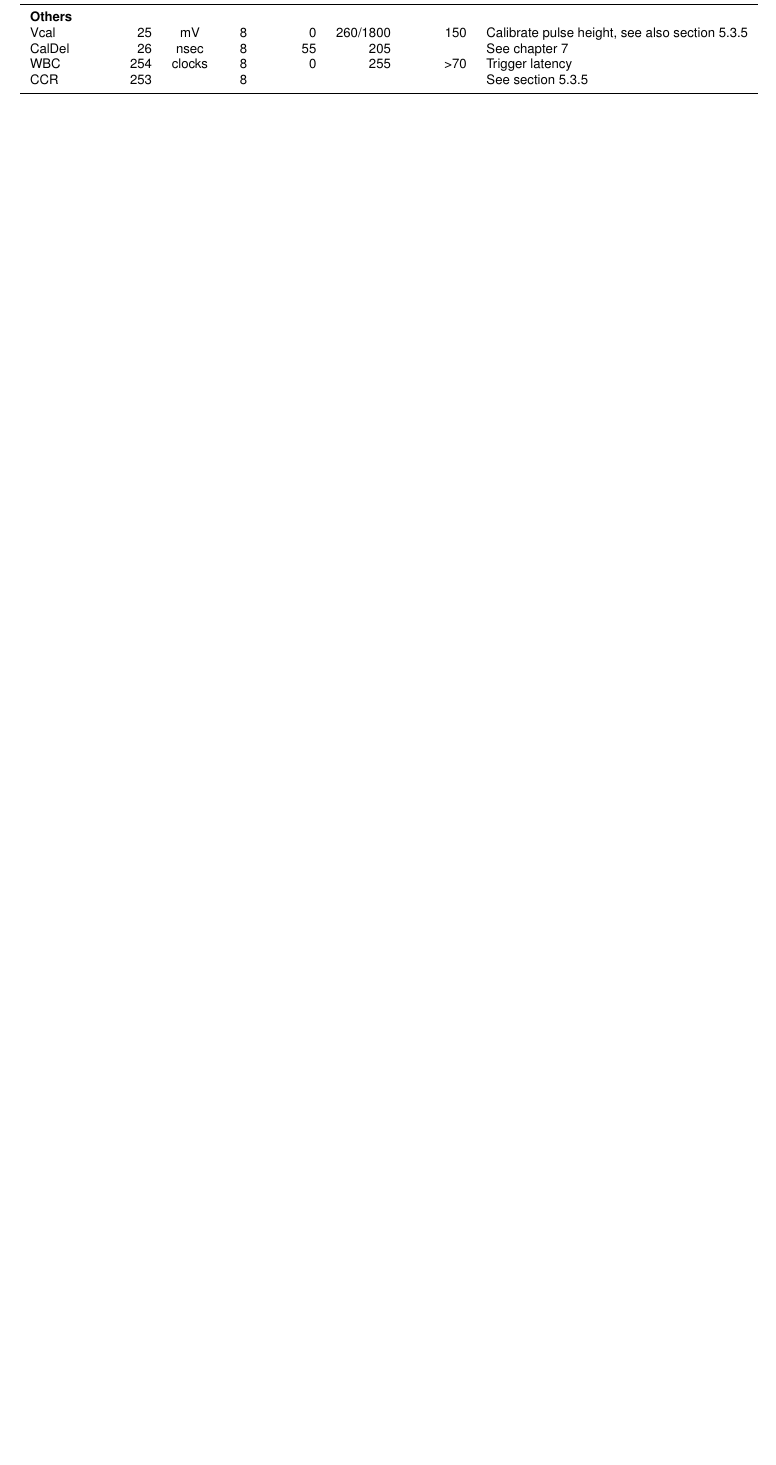
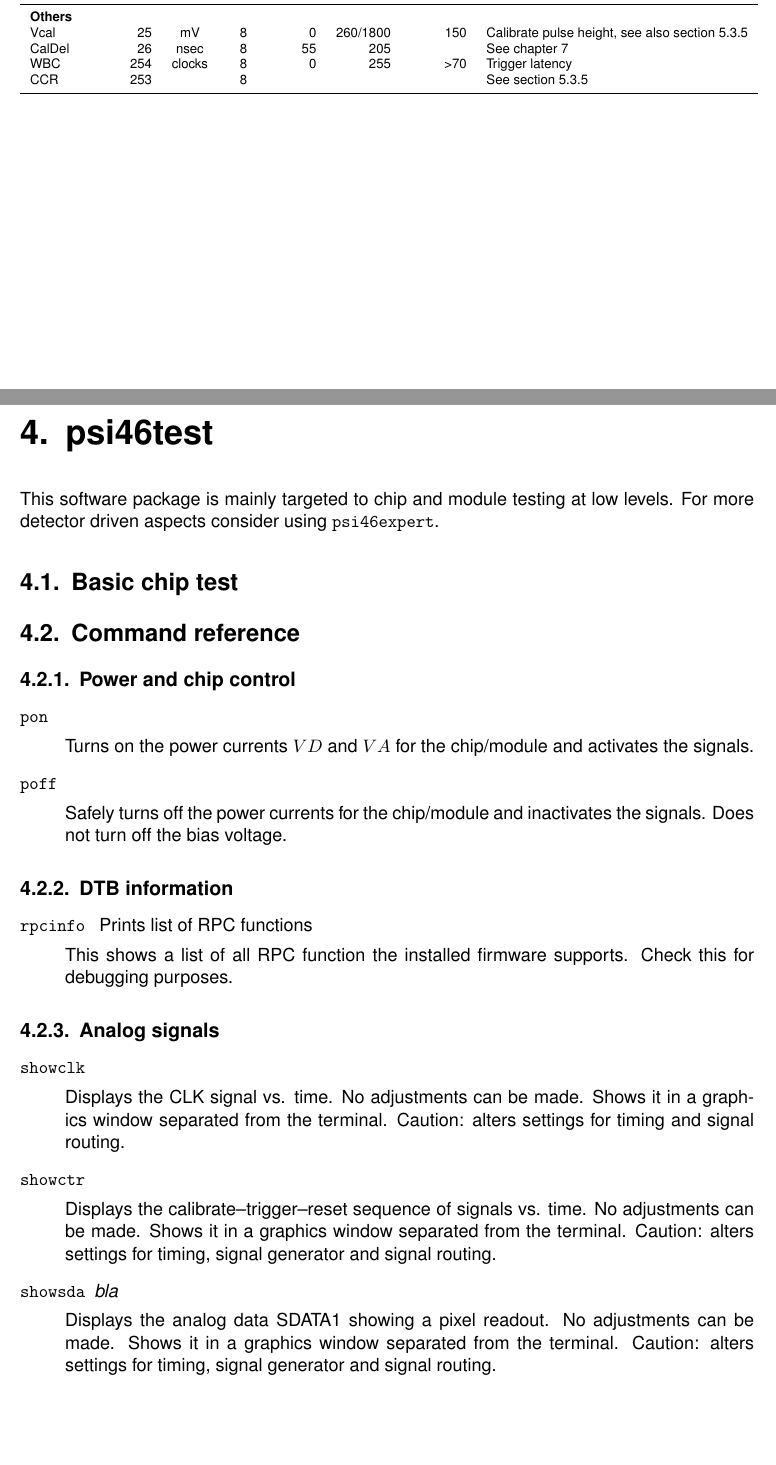
Before and after one commit to frmeier/psi46manuals, a LaTeX thesis (manualNewTestboard.tex, which reads psi46test.tex): part of page 12 of 24 before the commit and two parts of pages 12 and 13 of 26 after it, the two joined at a grey line, cut so that both start at the same text, the shorter picture padded with empty space. Compiled offline with pdfLaTeX.

Commit message:
Neues Kapitel über psi46test begonnen

```diff
--- a/manualNewTestboard.tex
+++ b/manualNewTestboard.tex
@@ -56,6 +56,13 @@
 \setkomafont{captionlabel}{%
     \usekomafont{descriptionlabel}%
 }
+
+%\makeatletter
+%\def\cmditem{%
+%       \@ifnextchar[ \@cmditem{\@noitemargtrue\@cmditem[\@itemlabel]}}
+%       \def\@cmditem[#1]{\item[#1]\mbox{}\\}
+%\makeatother
+\newcommand{\cmditem}[2]{\item[\texttt{#1}] \emph{#2}}
 
 % Dokumenteninfos
 % ----------------------------------------------------------------------
--- /dev/null
+++ b/psi46test.tex
@@ -0,0 +1,37 @@
+\chapter{psi46test}
+
+This software package is mainly targeted to chip and module testing at low levels. For more detector driven aspects consider using \texttt{psi46expert}.
+
+\section{Basic chip test}
+
+\section{Command reference}
+\subsection{Power and chip control}
+\begin{description}
+    \cmditem{pon}{} %Power on
+
+    Turns on the power currents $VD$ and $VA$ for the chip/module and activates the signals.
+    \cmditem{poff}{}%Power off
+
+    Safely turns off the power currents for the chip/module and inactivates the signals. Does not turn off the bias voltage.
+
+\end{description}
+
+\subsection{DTB information}
+\begin{description}
+    \cmditem{rpcinfo}{} Prints list of RPC functions
+
+    This shows a list of all RPC function the installed firmware supports. Check this for debugging purposes.
+\end{description}
+
+\subsection{Analog signals}
+\begin{description}
+    \cmditem{showclk}{} %Show a oscilloscope view of the CLK signal
+
+    Displays the CLK signal vs. time. No adjustments can be made. Shows it in a graphics window separated from the terminal. Caution: alters settings for timing and signal routing.
+    \cmditem{showctr}{}
+
+    Displays the calibrate--trigger--reset sequence of signals vs. time. No adjustments can be made. Shows it in a graphics window separated from the terminal. Caution: alters settings for timing, signal generator and signal routing.
+    \cmditem{showsda}{bla} %
+
+    Displays the analog data SDATA1 showing a pixel readout. No adjustments can be made. Shows it in a graphics window separated from the terminal. Caution: alters settings for timing, signal generator and signal routing.
+\end{description}
```
Also changed, not shown: img/scope_clk.png (added), img/scope_ctr.png (added), img/scope_sda.png (added), manualNewTestboard.tex (1 more changed lines), psi46test.tex (10 more changed lines).
